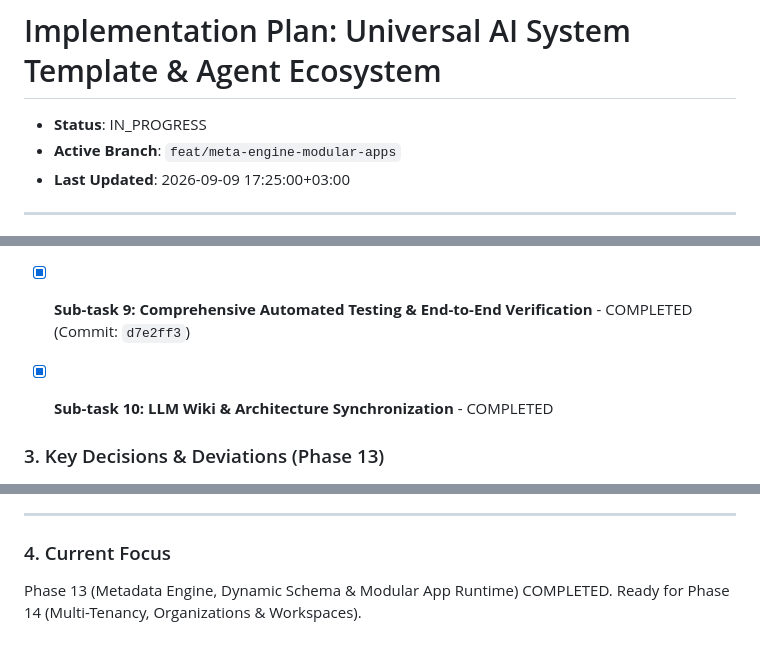
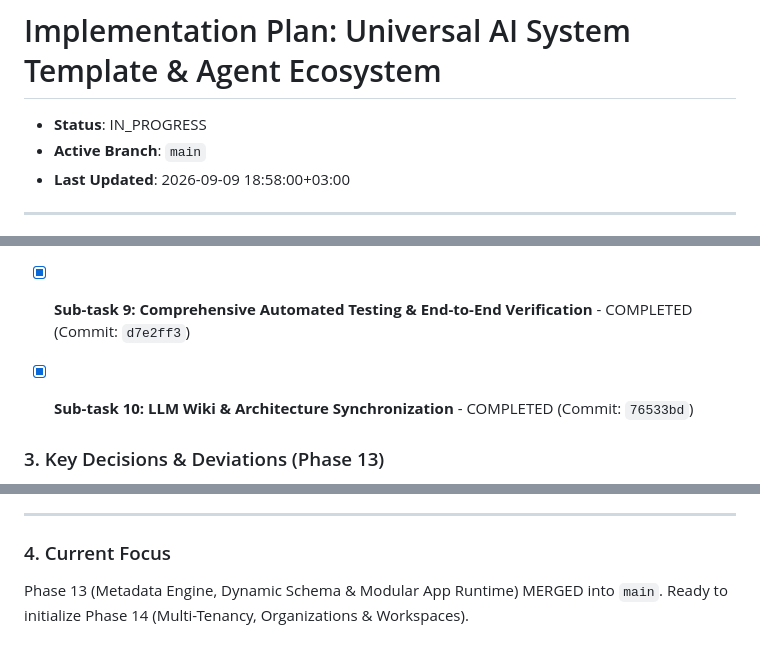
Before and after one commit to devalees/ai_system_template, a Markdown page: docs/plans/active_plan.md, 3 parts joined by grey strips. Drawn GitHub-style.

Commit message:
docs(plan): record Phase 13 merge into main and update active branch

```diff
--- a/docs/plans/active_plan.md
+++ b/docs/plans/active_plan.md
@@ -1,8 +1,8 @@
 # Implementation Plan: Universal AI System Template & Agent Ecosystem
 
 - **Status**: IN_PROGRESS <!-- PENDING | IN_PROGRESS | COMPLETED -->
-- **Active Branch**: `feat/meta-engine-modular-apps`
-- **Last Updated**: 2026-09-09 17:25:00+03:00
+- **Active Branch**: `main`
+- **Last Updated**: 2026-09-09 18:58:00+03:00
 
 ---
 
@@ -468,7 +468,7 @@ Transform the platform into a high-performance **Metadata-Driven Architecture &
 - [x] **Sub-task 7: Universal Declarative REST API Gateway (`/api/v1/entities/<slug>/`)** - COMPLETED (Commit: `9ace2c9`)
 - [x] **Sub-task 8: Odoo-Style Admin App Store & Metadata Studio Interface** - COMPLETED (Commit: `024563e`)
 - [x] **Sub-task 9: Comprehensive Automated Testing & End-to-End Verification** - COMPLETED (Commit: `d7e2ff3`)
-- [x] **Sub-task 10: LLM Wiki & Architecture Synchronization** - COMPLETED
+- [x] **Sub-task 10: LLM Wiki & Architecture Synchronization** - COMPLETED (Commit: `76533bd`)
 
 
 ### 3. Key Decisions & Deviations (Phase 13)
@@ -619,4 +619,4 @@ Implement an enterprise-grade, dynamic reporting engine in Django capable of ren
 ---
 
 ### 4. Current Focus
-Phase 13 (Metadata Engine, Dynamic Schema & Modular App Runtime) COMPLETED. Ready for Phase 14 (Multi-Tenancy, Organizations & Workspaces).
+Phase 13 (Metadata Engine, Dynamic Schema & Modular App Runtime) MERGED into `main`. Ready to initialize Phase 14 (Multi-Tenancy, Organizations & Workspaces).
```
